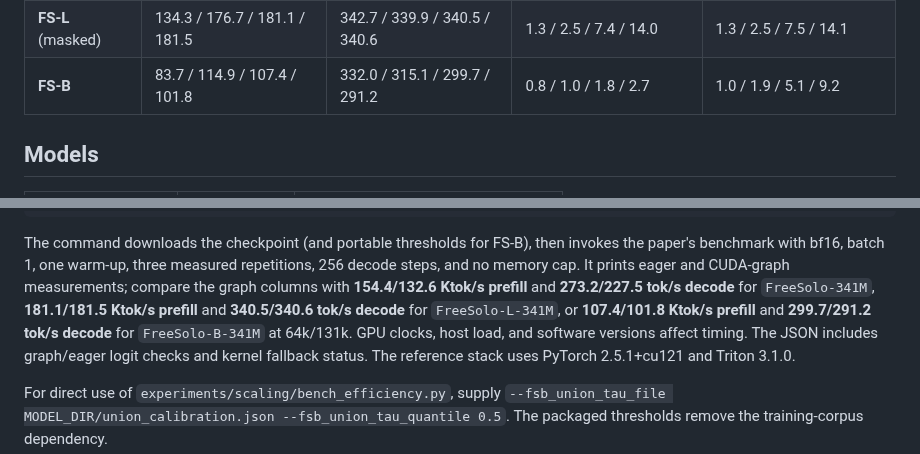
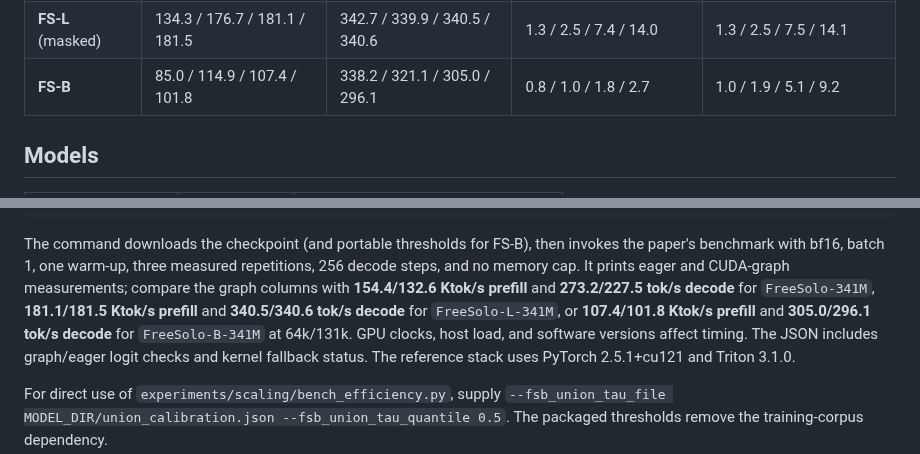
Before and after one commit to zekun-shi/freesolo, a Markdown page: README.md, 2 parts joined by grey strips. Rendered like a GitHub page.

Commit message:
Update FS-B efficiency numbers in README and figure

```diff
--- a/README.md
+++ b/README.md
@@ -61,7 +61,7 @@ Both variants retrieve single needles at 262k — 64x the training length — wi
 | Raven-full | 102.3 / 112.4 / 101.6 / 88.5 | 234.8 / 232.6 / 211.7 / 182.7 | 1.0 / 1.9 / 5.5 / 10.3 | 1.1 / 2.1 / 6.0 / 11.3 |
 | **FS** | 138.7 / 173.3 / 154.4 / 132.6 | 337.5 / 321.3 / 273.2 / 227.5 | 1.3 / 2.5 / 7.4 / 14.0 | 1.3 / 2.5 / 7.5 / 14.1 |
 | **FS-L** (masked) | 134.3 / 176.7 / 181.1 / 181.5 | 342.7 / 339.9 / 340.5 / 340.6 | 1.3 / 2.5 / 7.4 / 14.0 | 1.3 / 2.5 / 7.5 / 14.1 |
-| **FS-B** | 83.7 / 114.9 / 107.4 / 101.8 | 332.0 / 315.1 / 299.7 / 291.2 | 0.8 / 1.0 / 1.8 / 2.7 | 1.0 / 1.9 / 5.1 / 9.2 |
+| **FS-B** | 85.0 / 114.9 / 107.4 / 101.8 | 338.2 / 321.1 / 305.0 / 296.1 | 0.8 / 1.0 / 1.8 / 2.7 | 1.0 / 1.9 / 5.1 / 9.2 |
 
 ## Models
 
@@ -107,7 +107,7 @@ paper's benchmark with bf16, batch 1, one warm-up, three measured repetitions,
 256 decode steps, and no memory cap. It prints eager and CUDA-graph measurements;
 compare the graph columns with **154.4/132.6 Ktok/s prefill** and **273.2/227.5 tok/s decode** for `FreeSolo-341M`, **181.1/181.5 Ktok/s prefill** and
 **340.5/340.6 tok/s decode** for `FreeSolo-L-341M`, or **107.4/101.8 Ktok/s prefill** and
-**299.7/291.2 tok/s decode** for `FreeSolo-B-341M` at 64k/131k. GPU clocks, host load, and software versions
+**305.0/296.1 tok/s decode** for `FreeSolo-B-341M` at 64k/131k. GPU clocks, host load, and software versions
 affect timing. The JSON includes graph/eager logit checks and kernel fallback status.
 The reference stack uses PyTorch 2.5.1+cu121 and Triton 3.1.0.
 
```
Also changed, not shown: assets/img/inference-efficiency.png.
